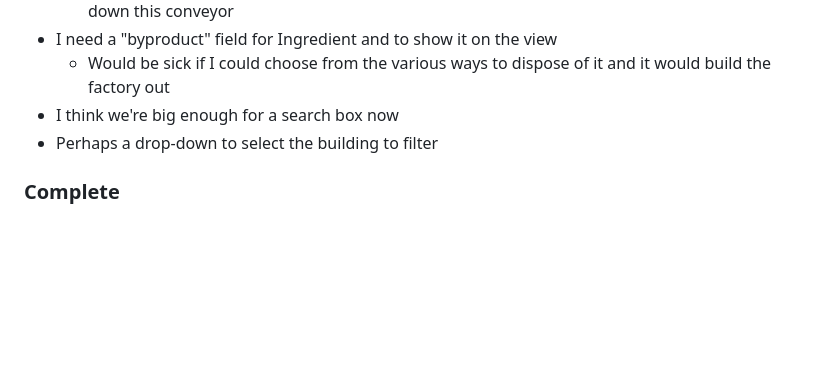
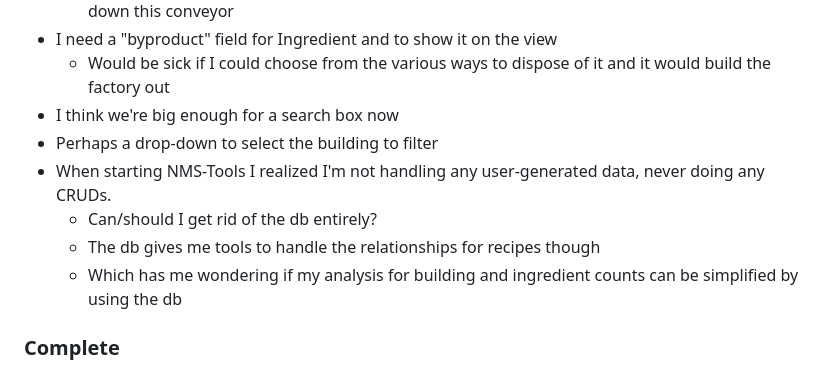
Before and after one commit to mjpolifka/satisfactory-tools, a Markdown page: readme.md, the part around the change. GitHub-like rendering; blank space fills up the shorter version.

Commit message:
readme update, new ideas

```diff
--- a/readme.md
+++ b/readme.md
@@ -72,6 +72,10 @@ the code seems quite readable to me (but of course it would)
     - Would be sick if I could choose from the various ways to dispose of it and it would build the factory out
 - I think we're big enough for a search box now
 - Perhaps a drop-down to select the building to filter
+- When starting NMS-Tools I realized I'm not handling any user-generated data, never doing any CRUDs.
+    - Can/should I get rid of the db entirely?
+    - The db gives me tools to handle the relationships for recipes though
+    - Which has me wondering if my analysis for building and ingredient counts can be simplified by using the db
 
 ### Complete
 - ~~Homepage (components/index.html | components.py/index) should group components by where they're made~~
```
